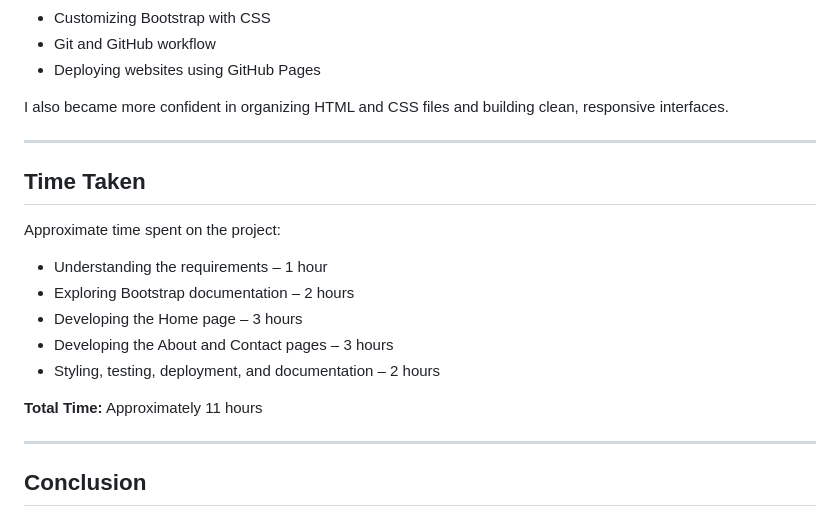
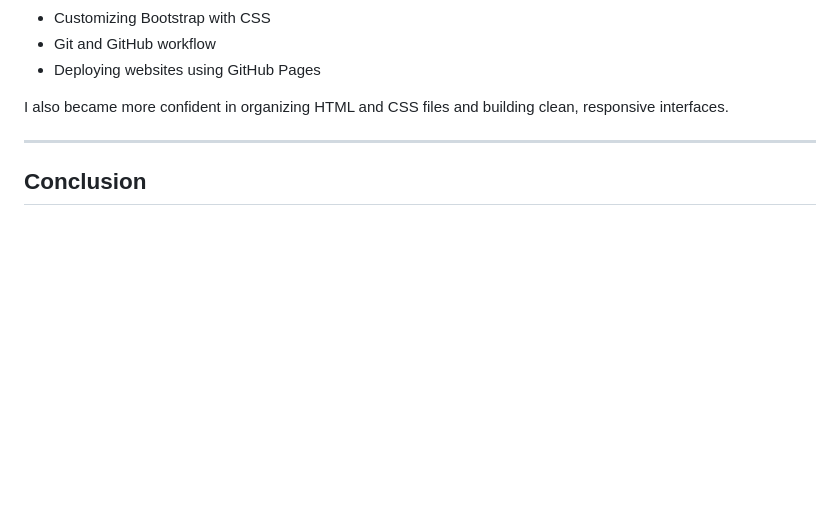
Before and after one commit to yaswanth-reddy14/bootstrap5-ui-project-, a Markdown page: Reflection.md, the part around the change. GitHub-like rendering; blank space fills up the shorter version.

```diff
--- a/Reflection.md
+++ b/Reflection.md
@@ -97,20 +97,6 @@ I also became more confident in organizing HTML and CSS files and building clean
 
 ---
 
-## Time Taken
-
-Approximate time spent on the project:
-
-- Understanding the requirements – 1 hour
-- Exploring Bootstrap documentation – 2 hours
-- Developing the Home page – 3 hours
-- Developing the About and Contact pages – 3 hours
-- Styling, testing, deployment, and documentation – 2 hours
-
-**Total Time:** Approximately 11 hours
-
----
-
 ## Conclusion
 
 This project gave me practical experience with Bootstrap 5 and responsive web development. It helped me understand how different Bootstrap components can be combined to create a complete website instead of using them individually. I also became more comfortable using Git, GitHub, and GitHub Pages for managing and deploying a project. Overall, this assignment improved both my Bootstrap knowledge and my confidence in building responsive user interfaces.
```
